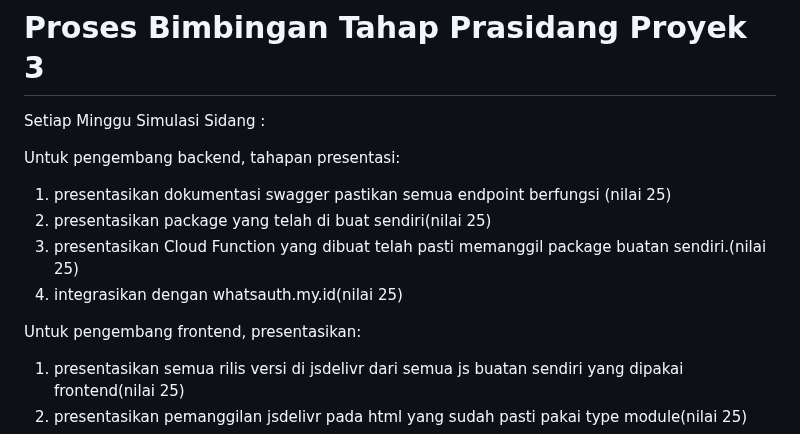
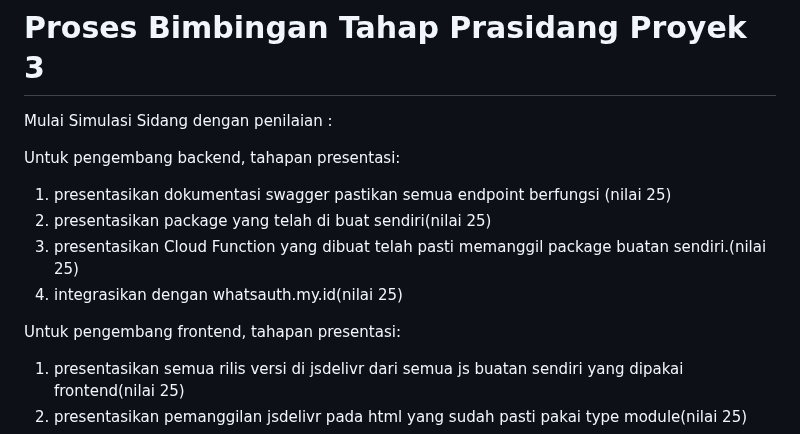
Before and after one commit to d4if/proyek3, a Markdown page: prasidang/README.md, the part around the change. GitHub-like rendering.

```diff
--- a/prasidang/README.md
+++ b/prasidang/README.md
@@ -1,5 +1,5 @@
 # Proses Bimbingan Tahap Prasidang Proyek 3
-Setiap Minggu Simulasi Sidang :
+Mulai Simulasi Sidang dengan penilaian :
 
 Untuk pengembang backend, tahapan presentasi:
 1. presentasikan dokumentasi swagger pastikan semua endpoint berfungsi (nilai 25)
@@ -7,7 +7,7 @@ Untuk pengembang backend, tahapan presentasi:
 3. presentasikan Cloud Function yang dibuat telah pasti memanggil package buatan sendiri.(nilai 25)
 4. integrasikan dengan whatsauth.my.id(nilai 25)
 
-Untuk pengembang frontend, presentasikan:
+Untuk pengembang frontend, tahapan presentasi:
 1. presentasikan semua rilis versi di jsdelivr dari semua js buatan sendiri yang dipakai frontend(nilai 25)
 2. presentasikan pemanggilan jsdelivr pada html yang sudah pasti pakai type module(nilai 25)
 3. presentasikan kelengkapan css, favicon, 404.html.(nilai 25)
```
